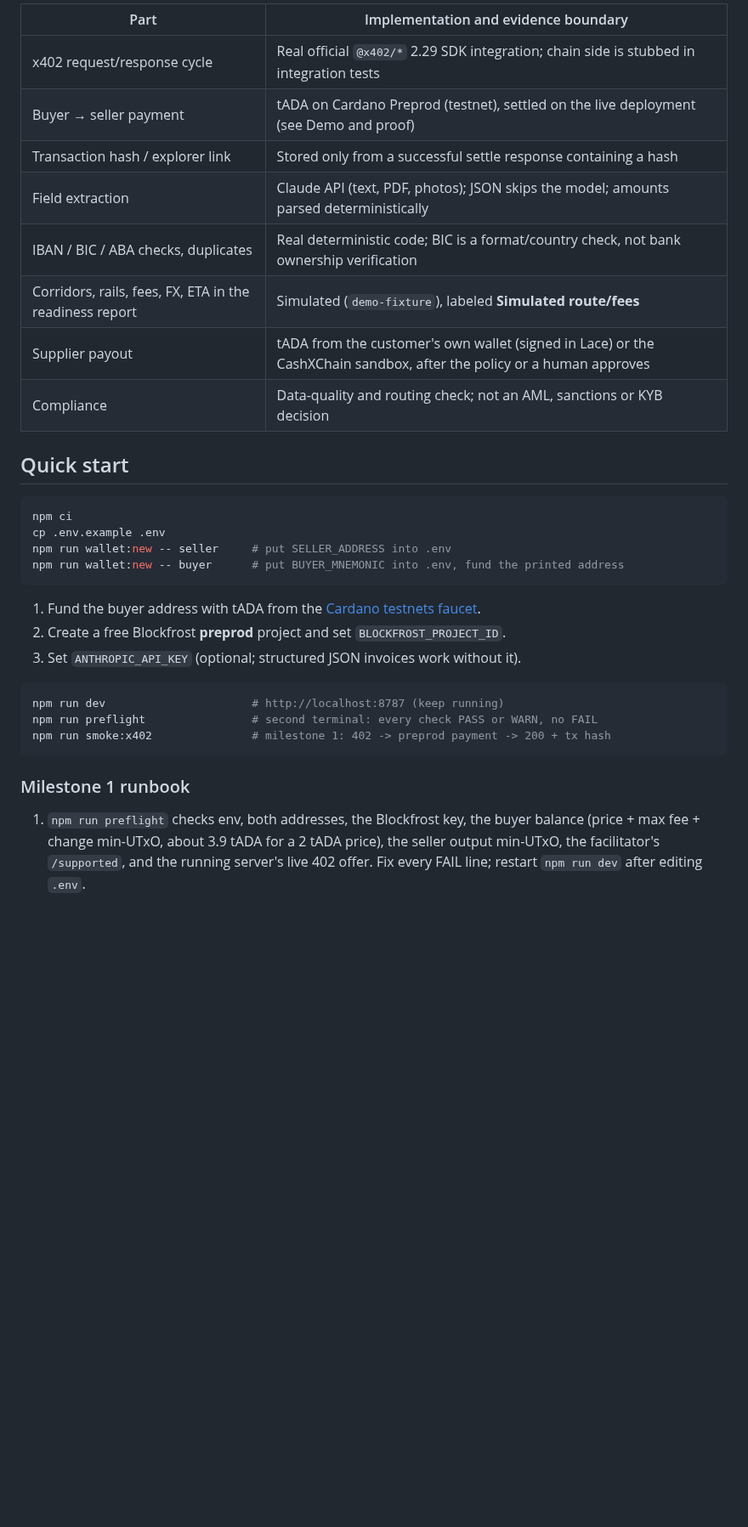
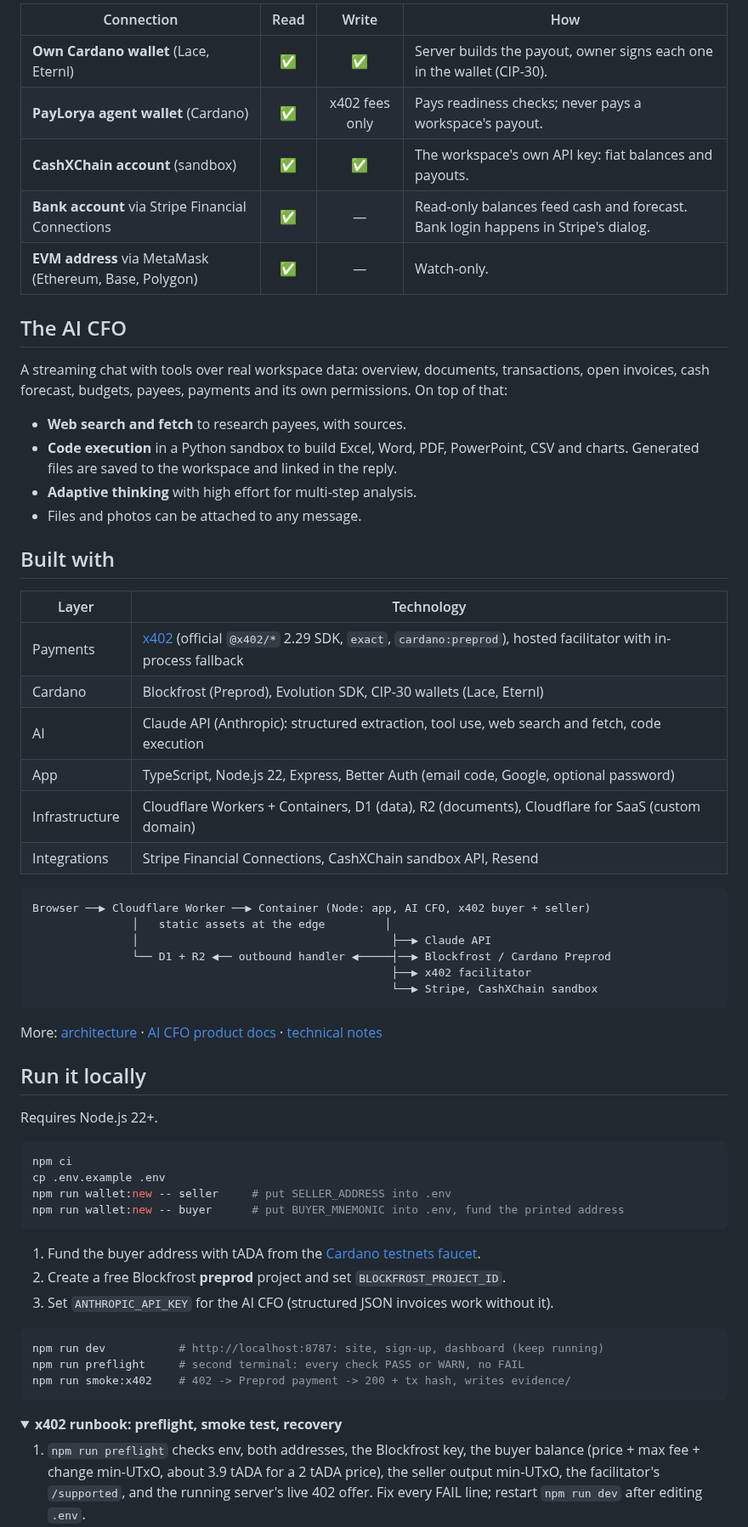
Before and after one commit to CashXChain-Research/PayLorya-AI, a Markdown page: README.md, the part around one of its changes. Shown at 85% size. Rendered like a GitHub page; folded sections open; blank space fills up the shorter version.

````diff
--- a/README.md
+++ b/README.md
@@ -117,16 +138,48 @@ approves it.
 
-| Part | Implementation and evidence boundary |
+| Connection | Read | Write | How |
+| --- | :---: | :---: | --- |
+| **Own Cardano wallet** (Lace, Eternl) | ✅ | ✅ | Server builds the payout, owner signs each one in the wallet (CIP-30). |
+| **PayLorya agent wallet** (Cardano) | ✅ | x402 fees only | Pays readiness checks; never pays a workspace's payout. |
+| **CashXChain account** (sandbox) | ✅ | ✅ | The workspace's own API key: fiat balances and payouts. |
+| **Bank account** via Stripe Financial Connections | ✅ | — | Read-only balances feed cash and forecast. Bank login happens in Stripe's dialog. |
+| **EVM address** via MetaMask (Ethereum, Base, Polygon) | ✅ | — | Watch-only. |
+
+## The AI CFO
+
+A streaming chat with tools over real workspace data: overview, documents, transactions, open
+invoices, cash forecast, budgets, payees, payments and its own permissions. On top of that:
+
+- **Web search and fetch** to research payees, with sources.
+- **Code execution** in a Python sandbox to build Excel, Word, PDF, PowerPoint, CSV and charts.
+  Generated files are saved to the workspace and linked in the reply.
+- **Adaptive thinking** with high effort for multi-step analysis.
+- Files and photos can be attached to any message.
+
+## Built with
+
+| Layer | Technology |
 | --- | --- |
-| x402 request/response cycle | Real official `@x402/*` 2.29 SDK integration; chain side is stubbed in integration tests |
-| Buyer → seller payment | tADA on Cardano Preprod (testnet), settled on the live deployment (see Demo and proof) |
-| Transaction hash / explorer link | Stored only from a successful settle response containing a hash |
-| Field extraction | Claude API (text, PDF, photos); JSON skips the model; amounts parsed deterministically |
-| IBAN / BIC / ABA checks, duplicates | Real deterministic code; BIC is a format/country check, not bank ownership verification |
-| Corridors, rails, fees, FX, ETA in the readiness report | Simulated (`demo-fixture`), labeled **Simulated route/fees** |
-| Supplier payout | tADA from the customer's own wallet (signed in Lace) or the CashXChain sandbox, after the policy or a human approves |
-| Compliance | Data-quality and routing check; not an AML, sanctions or KYB decision |
+| Payments | [x402](https://developers.cardano.org/x402/) (official `@x402/*` 2.29 SDK, `exact`, `cardano:preprod`), hosted facilitator with in-process fallback |
+| Cardano | Blockfrost (Preprod), Evolution SDK, CIP-30 wallets (Lace, Eternl) |
+| AI | Claude API (Anthropic): structured extraction, tool use, web search and fetch, code execution |
+| App | TypeScript, Node.js 22, Express, Better Auth (email code, Google, optional password) |
+| Infrastructure | Cloudflare Workers + Containers, D1 (data), R2 (documents), Cloudflare for SaaS (custom domain) |
+| Integrations | Stripe Financial Connections, CashXChain sandbox API, Resend |
 
-## Quick start
+```
+Browser ──▶ Cloudflare Worker ──▶ Container (Node: app, AI CFO, x402 buyer + seller)
+               │   static assets at the edge         │
+               │                                      ├──▶ Claude API
+               └── D1 + R2 ◀── outbound handler ◀─────┤──▶ Blockfrost / Cardano Preprod
+                                                      ├──▶ x402 facilitator
+                                                      └──▶ Stripe, CashXChain sandbox
+```
+
+More: [architecture](docs/ARCHITECTURE.md) · [AI CFO product docs](docs/AI-CFO.md) · [technical notes](docs/TECHNICAL.md)
+
+## Run it locally
+
+Requires Node.js 22+.
 
 ```bash
 npm ci
@@ -137,15 +190,16 @@ npm run wallet:new -- buyer      # put BUYER_MNEMONIC into .env, fund the printe
 
 1. Fund the buyer address with tADA from the [Cardano testnets faucet](https://docs.cardano.org/cardano-testnets/tools/faucet/).
 2. Create a free Blockfrost **preprod** project and set `BLOCKFROST_PROJECT_ID`.
-3. Set `ANTHROPIC_API_KEY` (optional; structured JSON invoices work without it).
+3. Set `ANTHROPIC_API_KEY` for the AI CFO (structured JSON invoices work without it).
 
 ```bash
-npm run dev                      # http://localhost:8787 (keep running)
-npm run preflight                # second terminal: every check PASS or WARN, no FAIL
-npm run smoke:x402               # milestone 1: 402 -> preprod payment -> 200 + tx hash
+npm run dev           # http://localhost:8787: site, sign-up, dashboard (keep running)
+npm run preflight     # second terminal: every check PASS or WARN, no FAIL
+npm run smoke:x402    # 402 -> Preprod payment -> 200 + tx hash, writes evidence/
 ```
 
-### Milestone 1 runbook
+<details>
+<summary><b>x402 runbook: preflight, smoke test, recovery</b></summary>
 
 1. `npm run preflight` checks env, both addresses, the Blockfrost key, the buyer balance
    (price + max fee + change min-UTxO, about 3.9 tADA for a 2 tADA price), the seller output
````
Also changed, not shown: other parts of README.md (+159 -120 lines), docs/media/autonomy.png (added), docs/media/home.png (added), docs/media/product.png (added).
